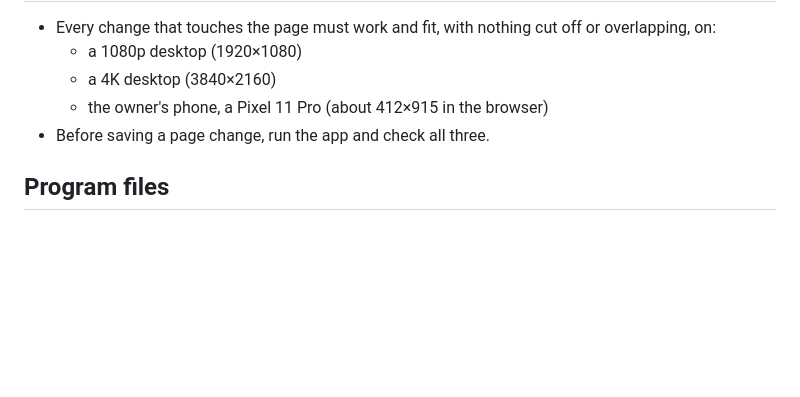
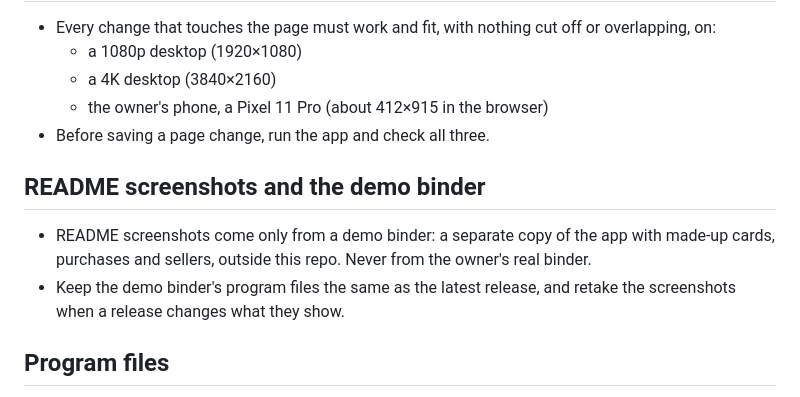
Before and after one commit to g-i-n-g-y/pokemon-binder, a Markdown page: CLAUDE.md, the part around the change. Drawn GitHub-style; blank space fills up the shorter version.

Commit message:
CLAUDE.md: README screenshots come only from the demo binder
Co-Authored-By: Claude Opus 5.5 <noreply@anthropic.com>

```diff
--- a/CLAUDE.md
+++ b/CLAUDE.md
@@ -60,6 +60,13 @@ This repository is public. Never commit:
   - the owner's phone, a Pixel 11 Pro (about 412×915 in the browser)
 - Before saving a page change, run the app and check all three.
 
+## README screenshots and the demo binder
+- README screenshots come only from a demo binder: a separate copy of the app
+  with made-up cards, purchases and sellers, outside this repo. Never from the
+  owner's real binder.
+- Keep the demo binder's program files the same as the latest release, and
+  retake the screenshots when a release changes what they show.
+
 ## Program files
 - `APP_FILES` in `server.py` lists the files an update installs. When you add
   a new program file, add it there too, or updates won't deliver it.
```
